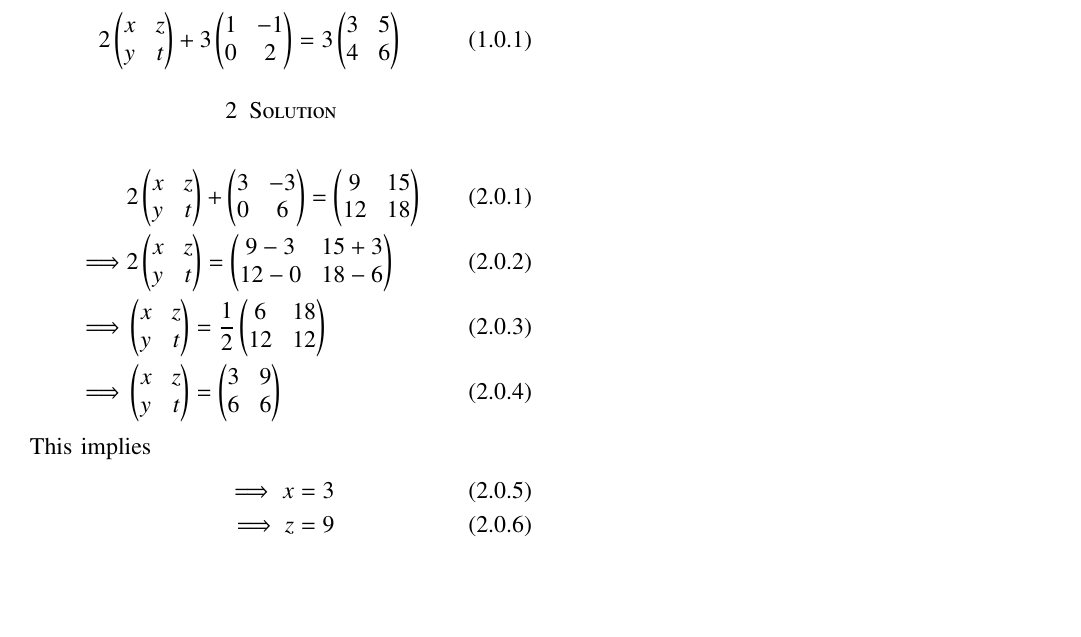
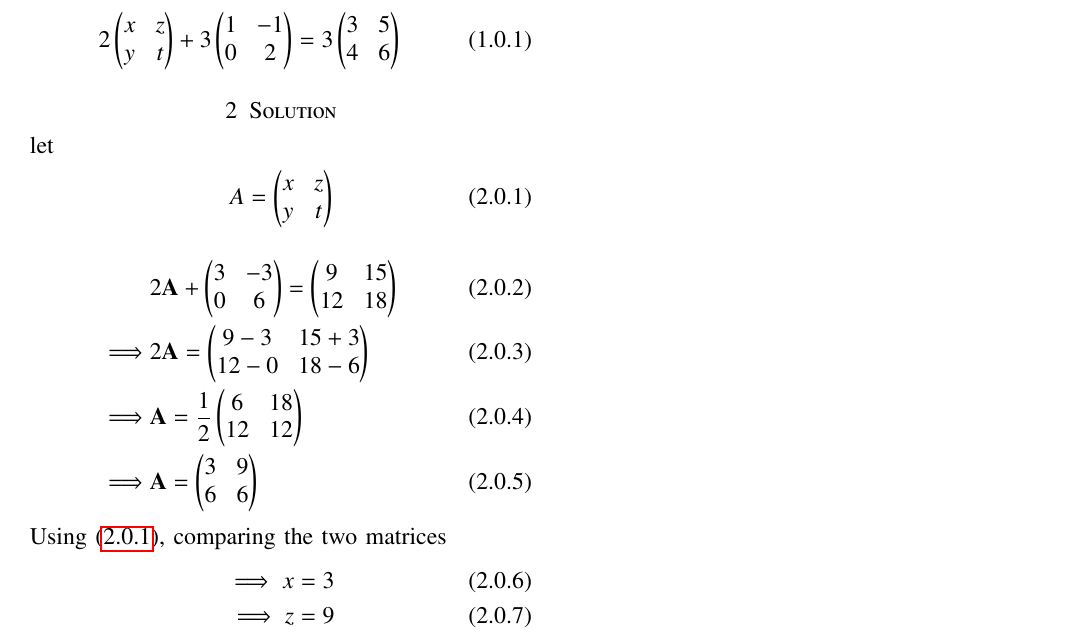
Before and after one commit to cmaspi/EE3900, a LaTeX problem sheet (Assignment-2/main.tex): part of the page, cut so that both start at the same text, the shorter picture padded with empty space. Compiled offline with pdfLaTeX.

Commit message:
replaced numerical matrix with a variable

```diff
--- a/Assignment-2/main.tex
+++ b/Assignment-2/main.tex
@@ -139,13 +139,17 @@ https://github.com/cmaspi/EE3900/blob/main/Assignment-2/main.tex
     2 \myvec{x & z \\ y & t} + 3 \myvec{1 & -1 \\ 0 & 2} = 3 \myvec{3 & 5 \\ 4 & 6}
 \end{align}
 \section{Solution}
+let
 \begin{align}
-    &2 \myvec{x & z \\ y & t} +  \myvec{3 & -3 \\ 0 & 6} =  \myvec{9 & 15 \\ 12 & 18} \\
-   \implies &2 \myvec{x & z \\ y & t}  =  \myvec{9-3 & 15+3 \\ 12-0 & 18-6}\\
-   \implies &\myvec{x & z \\ y & t}  = \frac{1}{2} \myvec{6 & 18 \\ 12 & 12}\\
-   \implies &\myvec{x & z \\ y & t}  = \myvec{3 & 9 \\ 6 & 6}
+    A=\myvec{x & z \\ y & t} \label{eq:A}
 \end{align}
-This implies
+\begin{align}
+    &2 \vec{A} +  \myvec{3 & -3 \\ 0 & 6} =  \myvec{9 & 15 \\ 12 & 18} \\
+   \implies &2 \vec{A}  =  \myvec{9-3 & 15+3 \\ 12-0 & 18-6}\\
+   \implies & \vec{A}  = \frac{1}{2} \myvec{6 & 18 \\ 12 & 12}\\
+   \implies &\vec{A} = \myvec{3 & 9 \\ 6 & 6}
+\end{align}
+Using \eqref{eq:A}, comparing the two matrices
 \begin{align}
     \implies x=3 \\
     \implies z= 9\\
```
Also changed, not shown: Assignment-2/Assignment-2.pdf (deleted), Assignment-2/assignment-2.pdf (added), 2 other files.
